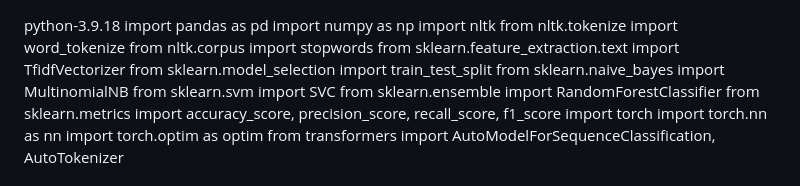
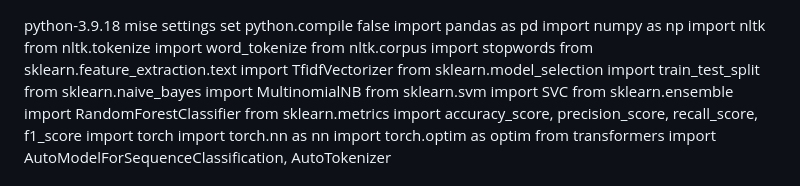
Before and after one commit to 50shades0fGraei/GRAEI, a Markdown page: README.md, the part around the change. Rendered like a GitHub page.

Commit message:
Update README.md
Signed-off-by: Randall lujan <meta2graei@gmail.com>

```diff
--- a/README.md
+++ b/README.md
@@ -1,4 +1,5 @@
 python-3.9.18
+mise settings set python.compile false
 import pandas as pd
 import numpy as np
 import nltk
```
